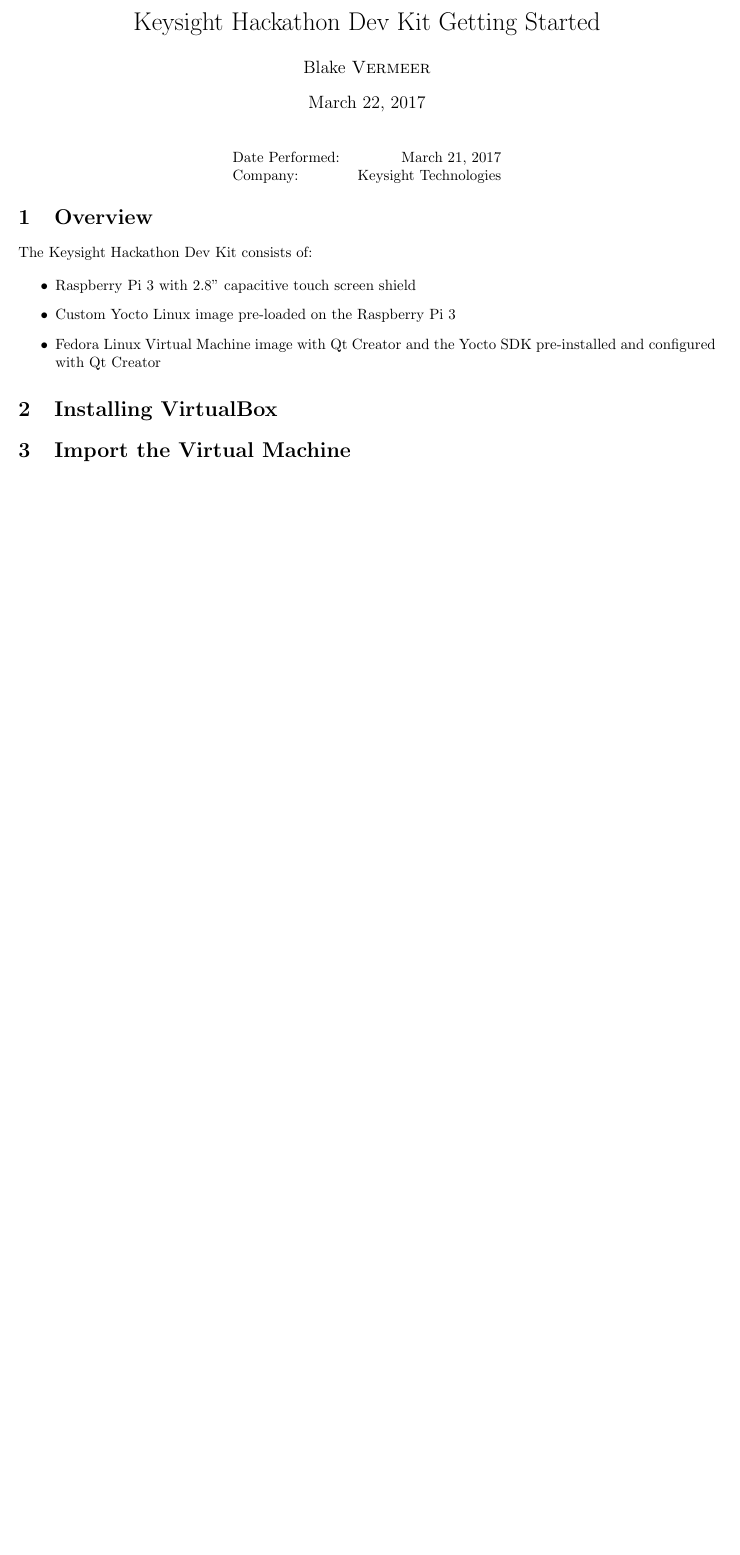
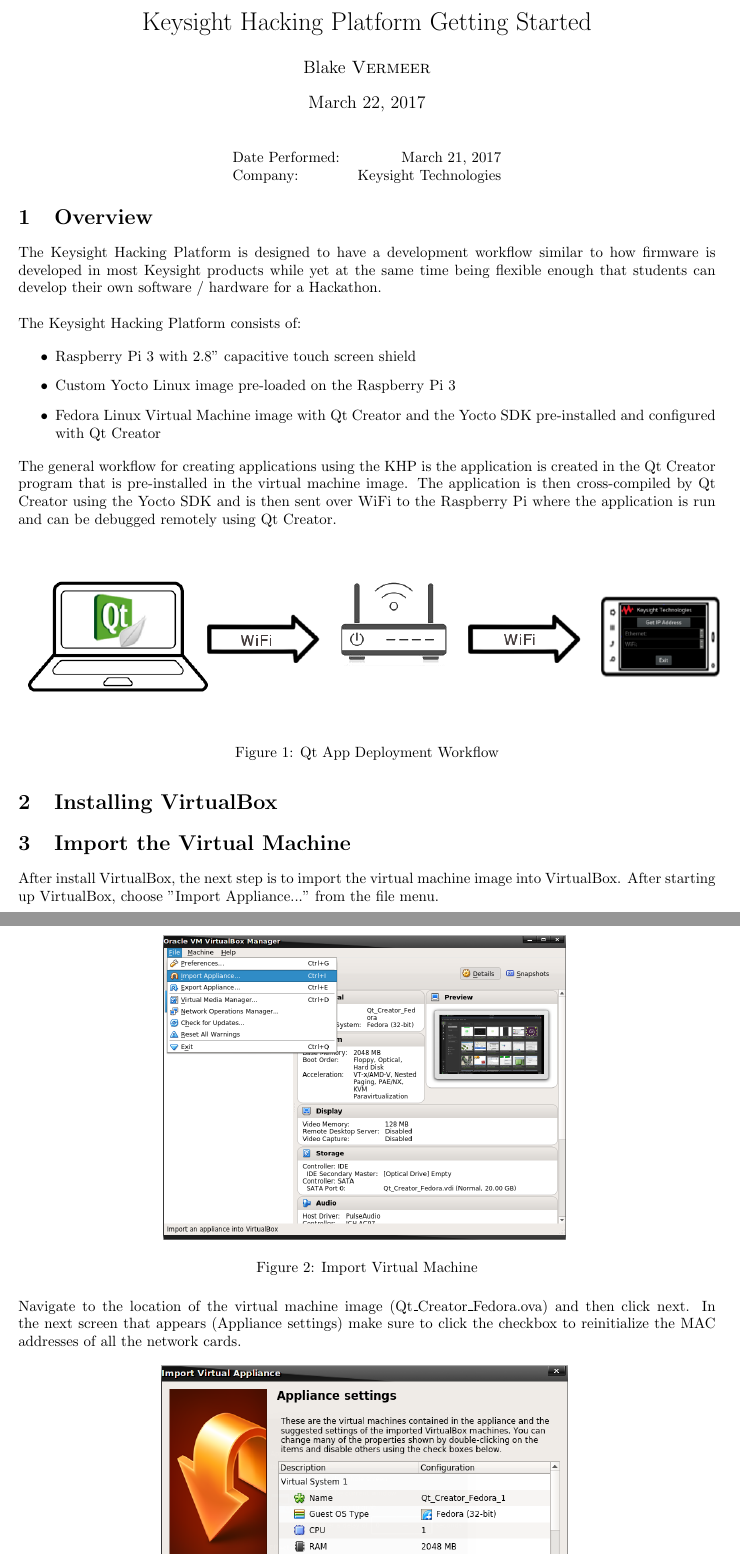
Before and after one commit to bvermeer/Spring_CU_Hackathon_2017, a LaTeX document (Documentation/Getting_Started/Getting_Started.tex): part of the page before the commit and two parts of pages 1 and 2 of 3 after it, the two joined at a grey line, cut so that both start at the same text, the shorter picture padded with empty space. Compiled offline with pdfLaTeX; a LaTeX package or settings file that is missing is left out.

Commit message:
Added more pictures and info to the Getting Started document.

```diff
--- a/Documentation/Getting_Started/Getting_Started.tex
+++ b/Documentation/Getting_Started/Getting_Started.tex
@@ -53,7 +53,7 @@
 %	DOCUMENT INFORMATION
 %----------------------------------------------------------------------------------------
 
-\title{Keysight Hackathon Dev Kit Getting Started} % Title
+\title{Keysight Hacking Platform Getting Started} % Title
 
 \author{Blake \textsc{Vermeer}} % Author name
 
@@ -80,7 +80,9 @@
 %----------------------------------------------------------------------------------------
 \section{Overview}
 
-The Keysight Hackathon Dev Kit consists of:
+The Keysight Hacking Platform is designed to have a development workflow similar to how firmware is developed in most Keysight products while yet at the same time being flexible enough that students can develop their own software / hardware for a Hackathon. \\
+
+The Keysight Hacking Platform consists of:
 
 	\begin{itemize}
 
@@ -91,6 +93,15 @@
 		\item Fedora Linux Virtual Machine image with Qt Creator and the Yocto SDK pre-installed and configured with Qt Creator
 
 	\end{itemize}
+
+The general workflow for creating applications using the KHP is the application is created in the Qt Creator program that is pre-installed in the virtual machine image. The application is then cross-compiled by Qt Creator using the Yocto SDK and is then sent over WiFi to the Raspberry Pi where the application is run and can be debugged remotely using Qt Creator.
+
+	\begin{figure}[H]
+		\centering
+		\includegraphics[scale=0.5]{pics/Deployment_Workflow.png}
+		\caption{Qt App Deployment Workflow}
+		\label{Qt_App_Deployment}
+	\end{figure}
 
 
 
@@ -107,4 +118,14 @@
 %----------------------------------------------------------------------------------------
 \section{Import the Virtual Machine}
 
+After install VirtualBox, the next step is to import the virtual machine image into VirtualBox. After starting up VirtualBox, choose "Import Appliance..." from the file menu.
 
+	\begin{figure}[H]
+		\centering
+		\includegraphics[scale=0.35]{pics/VirtualBox_Import_Appliance.png}
+		\caption{Import Virtual Machine}
+		\label{Import_Virtual_Machine}
+	\end{figure}
+
+
+Navigate to the location of the virtual machine image (Qt\_Creator\_Fedora.ova) and then click next. In the next screen that appears (Appliance settings) make sure to click the checkbox to reinitialize the MAC addresses of all the network cards.
@@ -111,3 +147,5 @@
+		\label{VirtualBox_Main_Window}
+	\end{figure}
 
 
 %----------------------------------------------------------------------------------------
```
Also changed, not shown: Documentation/Getting_Started/Getting_Started.pdf, Documentation/Getting_Started/pics/Deployment_Workflow.png (added), Documentation/Getting_Started/pics/VirtualBox_Appliance_Settings.png, Documentation/Getting_Started/Getting_Started.tex (15 more changed lines), 1 other file.
